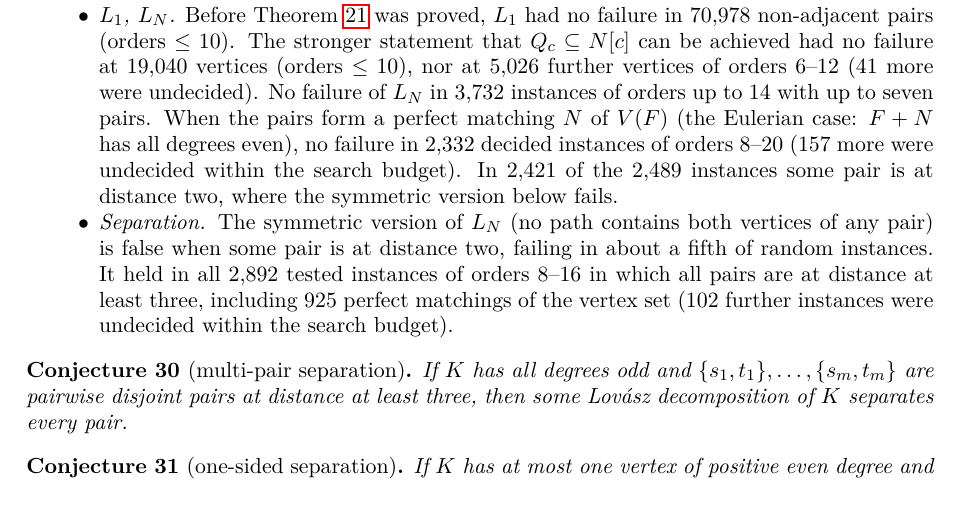
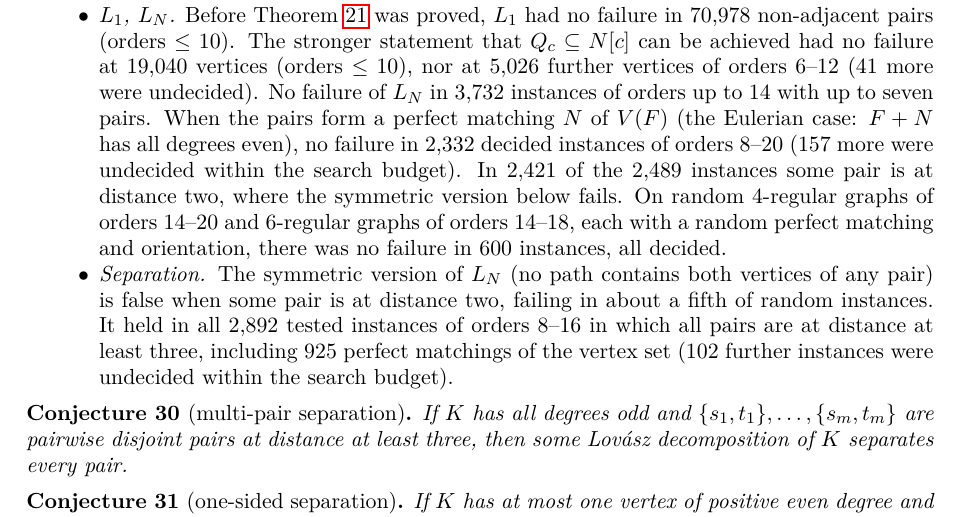
Before and after one commit to rooster4166/Manuscripts, a LaTeX paper (manuscripts/route-descent/route-descent.tex): part of page 12 of 14, cut so that both start at the same text. Compiled offline with pdfLaTeX.

Commit message:
route-descent: L_N on regular Eulerian graphs (600 instances, 0 failures)
Co-Authored-By: Claude Opus 5.5 <noreply@anthropic.com>
Claude-Session: https://claude.ai/code/session_01FxXpViNYwgYUE2BTWtj3X9

```diff
--- a/manuscripts/route-descent/route-descent.tex
+++ b/manuscripts/route-descent/route-descent.tex
@@ -756,7 +756,7 @@ $6$--$12$ ($41$ more were undecided). No failure of
 $L_N$ in $3{,}732$ instances of orders up to $14$ with up to seven pairs. When the pairs form a perfect matching $N$ of $V(F)$ (the Eulerian case: $F+N$ has all
 degrees even), no failure in $2{,}332$ decided
 instances of orders $8$--$20$ ($157$ more were undecided within the search budget). In $2{,}421$ of the
-$2{,}489$ instances some pair is at distance two, where the symmetric version below fails.
+$2{,}489$ instances some pair is at distance two, where the symmetric version below fails. On random $4$-regular graphs of orders $14$--$20$ and $6$-regular graphs of orders $14$--$18$, each with a random perfect matching and orientation, there was no failure in $600$ instances, all decided.
 \item \emph{Separation.} The symmetric version of $L_N$ (no path contains both vertices of any pair) is
 false when some pair is at distance two, failing in about a fifth of random instances. It held in all
 $2{,}892$ tested instances of orders $8$--$16$ in which all pairs are at distance at least three,
```
Also changed, not shown: research/experiments.md (+1 -0 lines), manuscripts/route-descent/route-descent.pdf.
